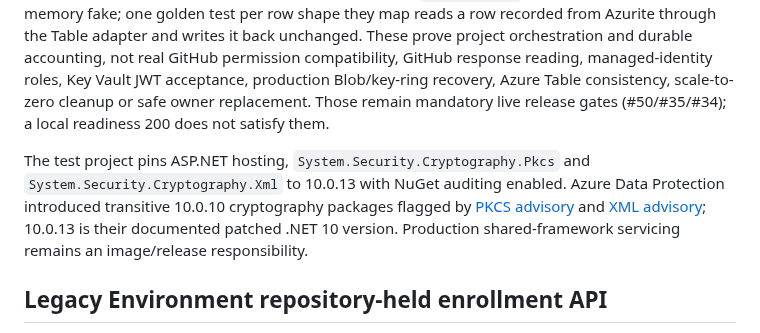
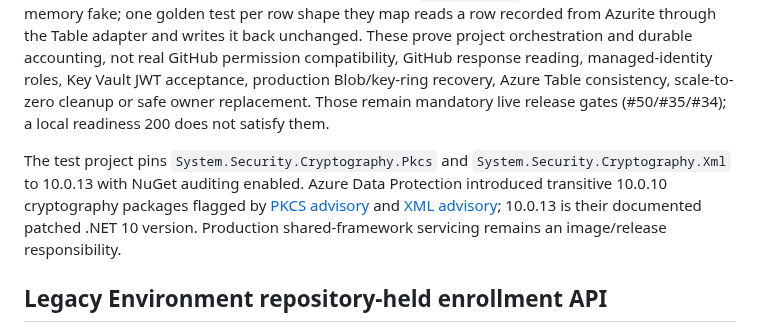
Before and after one commit to repoagent/controller, a Markdown page: service/auth/README.md, the part around the change. Drawn GitHub-style.

Commit message:
docs: drop the ASP.NET hosting pin from the auth test project's notes (#205 8b review)
Mvc.Testing, the pinned ASP.NET hosting package, left the test project
with the in-process host tests.

Co-Authored-By: Claude Opus 5.5 <noreply@anthropic.com>

```diff
--- a/service/auth/README.md
+++ b/service/auth/README.md
@@ -100,7 +100,7 @@ Before any issuance, the service recomputes the marker from authoritative durabl
 
 Secret protection is an in-memory fake of the core's `ISecretProtection` port; one golden test reads a token recorded before the port through the production Data Protection wiring and purpose chain. The core's `IAppInstallations`, `IControllerApprovals` and `IGitHubTokens` ports, including App JWT signing and GitHub token mints and revocations, are one in-memory fake, and the core's approval and token-scope rules are unit tested against it. Self-revocation, GitHub token issuance, enrollment, cleanup, reclamation and redaction run in the core over `IBrokerState`, unit tested against an in-memory fake; one golden test per row shape they map reads a row recorded from Azurite through the Table adapter and writes it back unchanged. These prove project orchestration and durable accounting, not real GitHub permission compatibility, GitHub response reading, managed-identity roles, Key Vault JWT acceptance, production Blob/key-ring recovery, Azure Table consistency, scale-to-zero cleanup or safe owner replacement. Those remain mandatory live release gates (#50/#35/#34); a local readiness 200 does not satisfy them.
 
-The test project pins ASP.NET hosting, `System.Security.Cryptography.Pkcs` and `System.Security.Cryptography.Xml` to 10.0.13 with NuGet auditing enabled. Azure Data Protection introduced transitive 10.0.10 cryptography packages flagged by [PKCS advisory](https://github.com/advisories/GHSA-846f-f764-76mx) and [XML advisory](https://github.com/advisories/GHSA-r955-8q5j-3h83); 10.0.13 is their documented patched .NET 10 version. Production shared-framework servicing remains an image/release responsibility.
+The test project pins `System.Security.Cryptography.Pkcs` and `System.Security.Cryptography.Xml` to 10.0.13 with NuGet auditing enabled. Azure Data Protection introduced transitive 10.0.10 cryptography packages flagged by [PKCS advisory](https://github.com/advisories/GHSA-846f-f764-76mx) and [XML advisory](https://github.com/advisories/GHSA-r955-8q5j-3h83); 10.0.13 is their documented patched .NET 10 version. Production shared-framework servicing remains an image/release responsibility.
 
 
 ## Legacy Environment repository-held enrollment API
```
